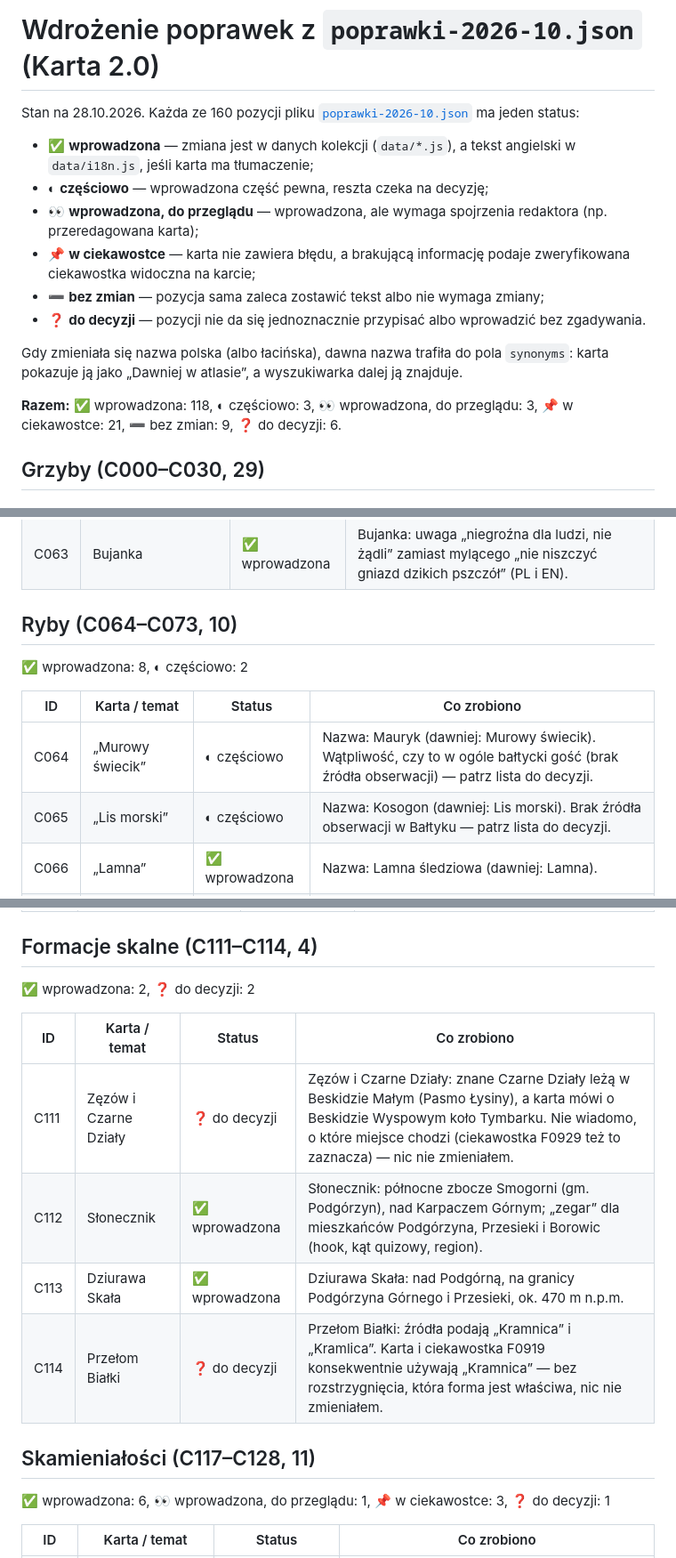
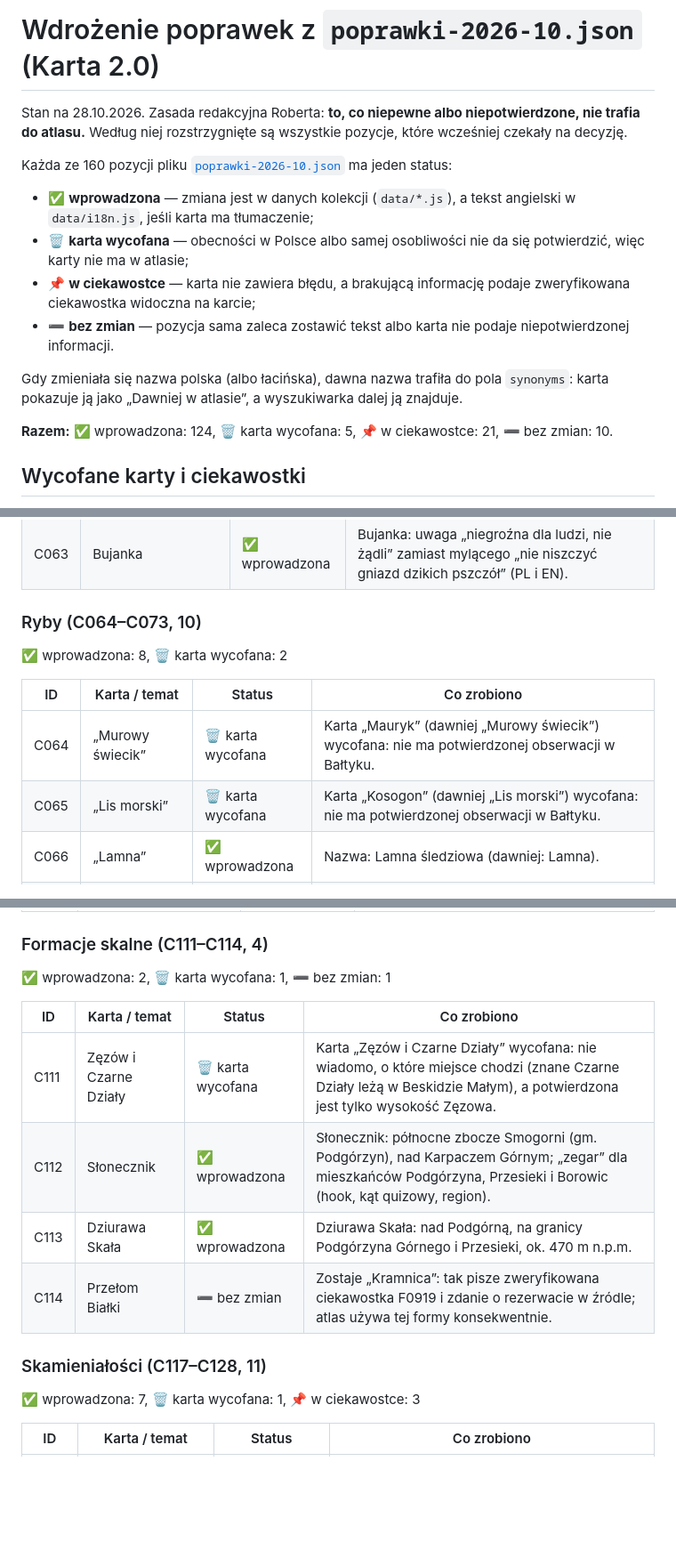
Before and after one commit to Alamator/niezwykle-grzyby-polski, a Markdown page: docs/content/poprawki-2026-10-wdrozenie.md, 3 parts joined by grey strips. Shown at 89% size. GitHub-like rendering; blank space fills up the shorter version.

```diff
--- a/docs/content/poprawki-2026-10-wdrozenie.md
+++ b/docs/content/poprawki-2026-10-wdrozenie.md
@@ -1,17 +1,17 @@
 # Wdrożenie poprawek z `poprawki-2026-10.json` (Karta 2.0)
 
-Stan na 28.10.2026. Każda ze 160 pozycji pliku [`poprawki-2026-10.json`](poprawki-2026-10.json) ma jeden status:
+Stan na 28.10.2026. Zasada redakcyjna Roberta: **to, co niepewne albo niepotwierdzone, nie trafia do atlasu.** Według niej rozstrzygnięte są wszystkie pozycje, które wcześniej czekały na decyzję.
+
+Każda ze 160 pozycji pliku [`poprawki-2026-10.json`](poprawki-2026-10.json) ma jeden status:
 
 - ✅ **wprowadzona** — zmiana jest w danych kolekcji (`data/*.js`), a tekst angielski w `data/i18n.js`, jeśli karta ma tłumaczenie;
-- ◐ **częściowo** — wprowadzona część pewna, reszta czeka na decyzję;
-- 👀 **wprowadzona, do przeglądu** — wprowadzona, ale wymaga spojrzenia redaktora (np. przeredagowana karta);
+- 🗑️ **karta wycofana** — obecności w Polsce albo samej osobliwości nie da się potwierdzić, więc karty nie ma w atlasie;
 - 📌 **w ciekawostce** — karta nie zawiera błędu, a brakującą informację podaje zweryfikowana ciekawostka widoczna na karcie;
-- ➖ **bez zmian** — pozycja sama zaleca zostawić tekst albo nie wymaga zmiany;
-- ❓ **do decyzji** — pozycji nie da się jednoznacznie przypisać albo wprowadzić bez zgadywania.
+- ➖ **bez zmian** — pozycja sama zaleca zostawić tekst albo karta nie podaje niepotwierdzonej informacji.
 
 Gdy zmieniała się nazwa polska (albo łacińska), dawna nazwa trafiła do pola `synonyms`: karta pokazuje ją jako „Dawniej w atlasie”, a wyszukiwarka dalej ją znajduje.
 
-**Razem:** ✅ wprowadzona: 118, ◐ częściowo: 3, 👀 wprowadzona, do przeglądu: 3, 📌 w ciekawostce: 21, ➖ bez zmian: 9, ❓ do decyzji: 6.
+**Razem:** ✅ wprowadzona: 124, 🗑️ karta wycofana: 5, 📌 w ciekawostce: 21, ➖ bez zmian: 10.
 
-## Grzyby (C000–C030, 29)
+## Wycofane karty i ciekawostki
 
@@ -103,14 +131,14 @@ Gdy zmieniała się nazwa polska (albo łacińska), dawna nazwa trafiła do pola
 | C062 | Strzyżak sarni w kategorii „Toksyczne i zapachowe” | ✅ wprowadzona | Strzyżak sarni przeniesiony z „Toksyczne i zapachowe” do „Dziwne kształty” (bez tworzenia nowej kategorii). |
 | C063 | Bujanka | ✅ wprowadzona | Bujanka: uwaga „niegroźna dla ludzi, nie żądli” zamiast mylącego „nie niszczyć gniazd dzikich pszczół” (PL i EN). |
 
-## Ryby (C064–C073, 10)
+### Ryby (C064–C073, 10)
 
-✅ wprowadzona: 8, ◐ częściowo: 2
+✅ wprowadzona: 8, 🗑️ karta wycofana: 2
 
 | ID | Karta / temat | Status | Co zrobiono |
 | --- | --- | --- | --- |
-| C064 | „Murowy świecik” | ◐ częściowo | Nazwa: Mauryk (dawniej: Murowy świecik). Wątpliwość, czy to w ogóle bałtycki gość (brak źródła obserwacji) — patrz lista do decyzji. |
-| C065 | „Lis morski” | ◐ częściowo | Nazwa: Kosogon (dawniej: Lis morski). Brak źródła obserwacji w Bałtyku — patrz lista do decyzji. |
+| C064 | „Murowy świecik” | 🗑️ karta wycofana | Karta „Mauryk” (dawniej „Murowy świecik”) wycofana: nie ma potwierdzonej obserwacji w Bałtyku. |
+| C065 | „Lis morski” | 🗑️ karta wycofana | Karta „Kosogon” (dawniej „Lis morski”) wycofana: nie ma potwierdzonej obserwacji w Bałtyku. |
 | C066 | „Lamna” | ✅ wprowadzona | Nazwa: Lamna śledziowa (dawniej: Lamna). |
 | C067 | „Zębacz smugowy” | ✅ wprowadzona | Nazwy: Zębacz pasiasty (dawniej: Zębacz smugowy) i Babka śniadogłowa (dawniej: Babka bycza). |
 | C068 | Brak informacji o ochronie | ✅ wprowadzona | Dennik, wężynka, iglicznia: plakietka i uwaga „ochrona częściowa” (PL i EN). |
@@ -184,20 +212,20 @@ Gdy zmieniała się nazwa polska (albo łacińska), dawna nazwa trafiła do pola
 | C109 | Halit z Grot Kryształowych | ✅ wprowadzona | Halit z Grot Kryształowych: rezerwat nieudostępniany do masowego zwiedzania (ryzyko zmian mikroklimatu i korozji kryształów), wejście tylko w celach naukowych i edukacyjnych (PL i EN). |
 | C110 | Niezweryfikowane | ✅ wprowadzona | Siarka: „Polska była pod koniec lat 80. trzecim producentem siarki na świecie” zamiast „największe złoża świata”; haueryt: bez „najbardziej imponujących okazów” i poziomu „światowy rekord”; agat: nazwa karty „Agaty z Nowego Kościoła” (dawniej: Agat gwiaździsty z Nowego Kościoła) i zdanie, że spotyka się w nich gwiaździsty rysunek (PL i EN). |
 
-## Formacje skalne (C111–C114, 4)
+### Formacje skalne (C111–C114, 4)
 
-✅ wprowadzona: 2, ❓ do decyzji: 2
+✅ wprowadzona: 2, 🗑️ karta wycofana: 1, ➖ bez zmian: 1
 
 | ID | Karta / temat | Status | Co zrobiono |
 | --- | --- | --- | --- |
-| C111 | Zęzów i Czarne Działy | ❓ do decyzji | Zęzów i Czarne Działy: znane Czarne Działy leżą w Beskidzie Małym (Pasmo Łysiny), a karta mówi o Beskidzie Wyspowym koło Tymbarku. Nie wiadomo, o które miejsce chodzi (ciekawostka F0929 też to zaznacza) — nic nie zmieniałem. |
+| C111 | Zęzów i Czarne Działy | 🗑️ karta wycofana | Karta „Zęzów i Czarne Działy” wycofana: nie wiadomo, o które miejsce chodzi (znane Czarne Działy leżą w Beskidzie Małym), a potwierdzona jest tylko wysokość Zęzowa. |
 | C112 | Słonecznik | ✅ wprowadzona | Słonecznik: północne zbocze Smogorni (gm. Podgórzyn), nad Karpaczem Górnym; „zegar” dla mieszkańców Podgórzyna, Przesieki i Borowic (hook, kąt quizowy, region). |
 | C113 | Dziurawa Skała | ✅ wprowadzona | Dziurawa Skała: nad Podgórną, na granicy Podgórzyna Górnego i Przesieki, ok. 470 m n.p.m. |
-| C114 | Przełom Białki | ❓ do decyzji | Przełom Białki: źródła podają „Kramnica” i „Kramlica”. Karta i ciekawostka F0919 konsekwentnie używają „Kramnica” — bez rozstrzygnięcia, która forma jest właściwa, nic nie zmieniałem. |
+| C114 | Przełom Białki | ➖ bez zmian | Zostaje „Kramnica”: tak pisze zweryfikowana ciekawostka F0919 i zdanie o rezerwacie w źródle; atlas używa tej formy konsekwentnie. |
 
-## Skamieniałości (C117–C128, 11)
+### Skamieniałości (C117–C128, 11)
 
-✅ wprowadzona: 6, 👀 wprowadzona, do przeglądu: 1, 📌 w ciekawostce: 3, ❓ do decyzji: 1
+✅ wprowadzona: 7, 🗑️ karta wycofana: 1, 📌 w ciekawostce: 3
 
 | ID | Karta / temat | Status | Co zrobiono |
 | --- | --- | --- | --- |
```
Also changed, not shown: other parts of docs/content/poprawki-2026-10-wdrozenie.md (+63 -35 lines).
